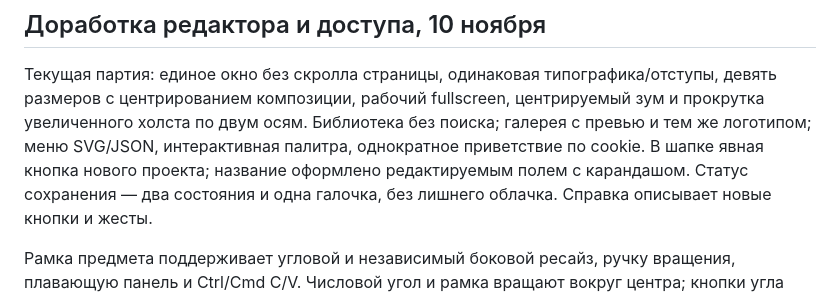
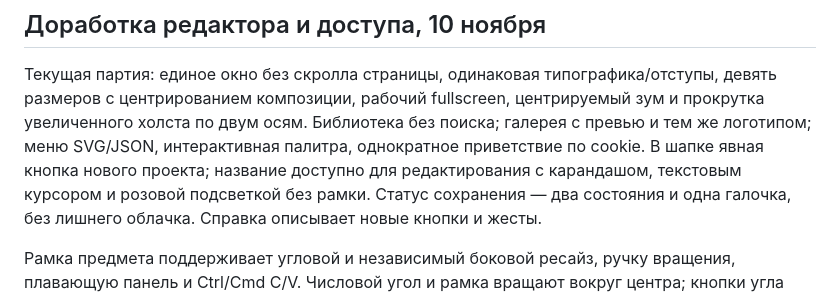
Before and after one commit to sayan021dev/ochen_test_work, a Markdown page: docs/ACCEPTANCE.md, the part around the change. Drawn GitHub-style.

```diff
--- a/docs/ACCEPTANCE.md
+++ b/docs/ACCEPTANCE.md
@@ -138,8 +138,8 @@ Favicon использует розовый знак из шапки; файл S
 девять размеров с центрированием композиции, рабочий fullscreen, центрируемый зум
 и прокрутка увеличенного холста по двум осям. Библиотека без поиска; галерея с
 превью и тем же логотипом; меню SVG/JSON, интерактивная палитра, однократное
-приветствие по cookie. В шапке явная кнопка нового проекта; название оформлено
-редактируемым полем с карандашом. Статус сохранения — два состояния и одна
+приветствие по cookie. В шапке явная кнопка нового проекта; название доступно
+для редактирования с карандашом, текстовым курсором и розовой подсветкой без рамки. Статус сохранения — два состояния и одна
 галочка, без лишнего облачка. Справка описывает новые кнопки и жесты.
 
 Рамка предмета поддерживает угловой и независимый боковой ресайз, ручку вращения,
```
Also changed, not shown: docs/evidence/editor-polished.png, 1 other file.
